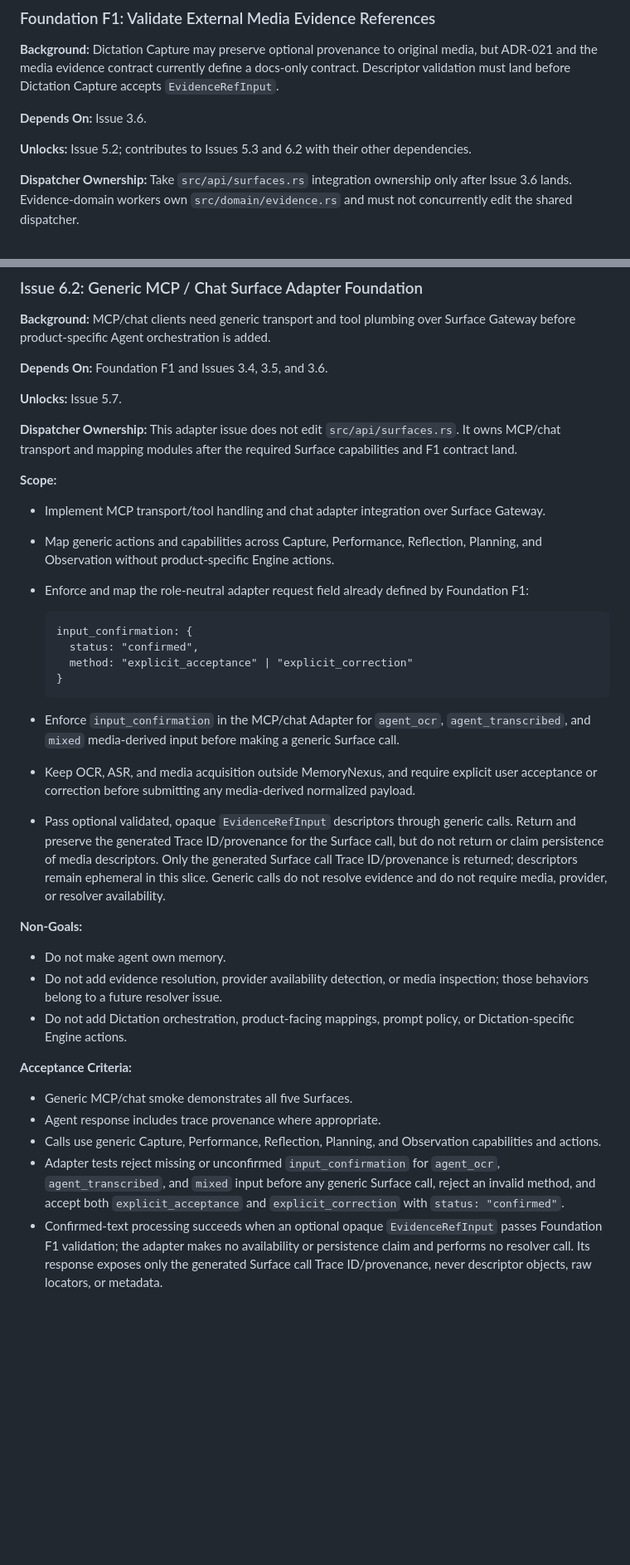
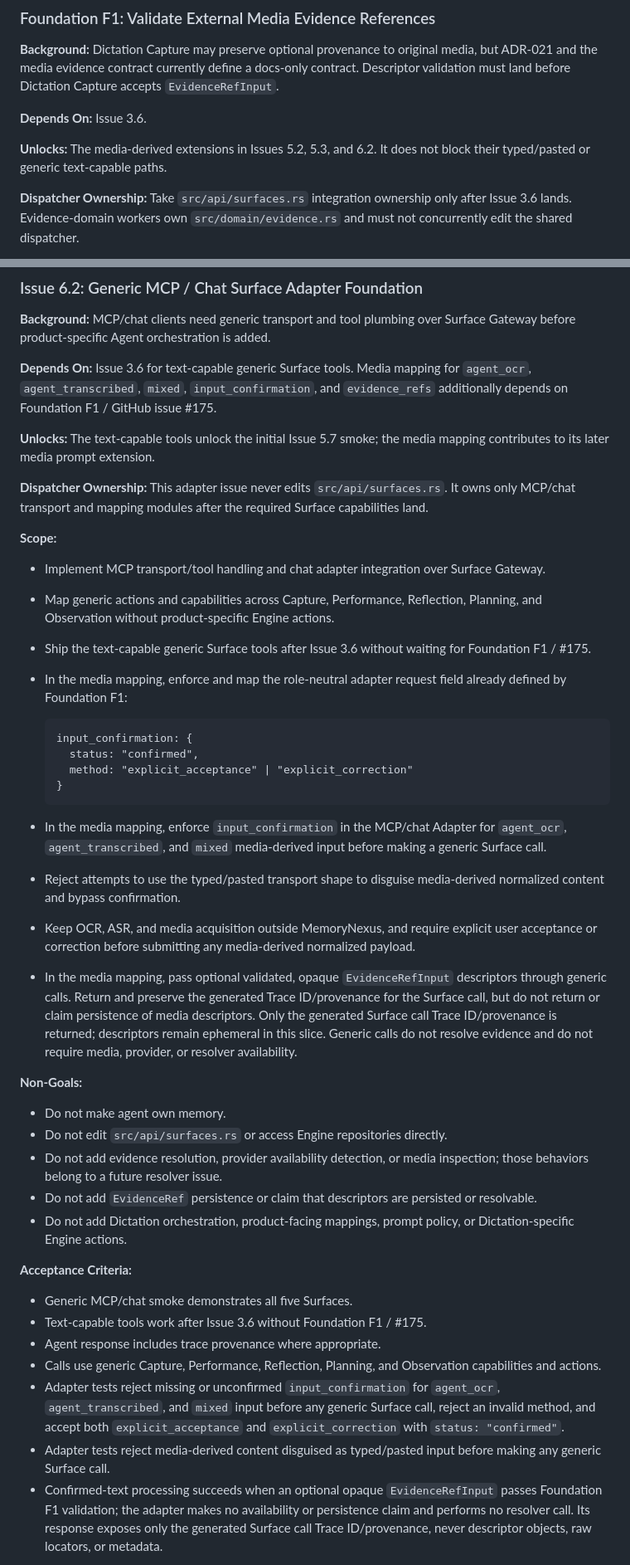
Before and after one commit to blackfaced/MemoryNexus, a Markdown page: docs/issues.md, 2 parts joined by grey strips. Shown at 83% size. GitHub-like rendering; blank space fills up the shorter version.

Commit message:
docs: stage text-first dictation issue contracts

````diff
--- a/docs/issues.md
+++ b/docs/issues.md
@@ -775,8 +806,8 @@ contract. Descriptor validation must land before Dictation Capture accepts
 
 **Depends On:** Issue 3.6.
 
-**Unlocks:** Issue 5.2; contributes to Issues 5.3 and 6.2 with their other
-dependencies.
+**Unlocks:** The media-derived extensions in Issues 5.2, 5.3, and 6.2. It does
+not block their typed/pasted or generic text-capable paths.
 
 **Dispatcher Ownership:** Take `src/api/surfaces.rs` integration ownership only
 after Issue 3.6 lands. Evidence-domain workers own `src/domain/evidence.rs` and
@@ -1244,13 +1313,16 @@ Surface Adapter from Issue 6.2.
 **Background:** MCP/chat clients need generic transport and tool plumbing over
 Surface Gateway before product-specific Agent orchestration is added.
 
-**Depends On:** Foundation F1 and Issues 3.4, 3.5, and 3.6.
+**Depends On:** Issue 3.6 for text-capable generic Surface tools. Media mapping
+for `agent_ocr`, `agent_transcribed`, `mixed`, `input_confirmation`, and
+`evidence_refs` additionally depends on Foundation F1 / GitHub issue #175.
 
-**Unlocks:** Issue 5.7.
+**Unlocks:** The text-capable tools unlock the initial Issue 5.7 smoke; the
+media mapping contributes to its later media prompt extension.
 
-**Dispatcher Ownership:** This adapter issue does not edit
-`src/api/surfaces.rs`. It owns MCP/chat transport and mapping modules after the
-required Surface capabilities and F1 contract land.
+**Dispatcher Ownership:** This adapter issue never edits
+`src/api/surfaces.rs`. It owns only MCP/chat transport and mapping modules after
+the required Surface capabilities land.
 
 **Scope:**
 
@@ -1258,8 +1330,10 @@ required Surface capabilities and F1 contract land.
   Surface Gateway.
 - Map generic actions and capabilities across Capture, Performance, Reflection,
   Planning, and Observation without product-specific Engine actions.
-- Enforce and map the role-neutral adapter request field already defined by
-  Foundation F1:
+- Ship the text-capable generic Surface tools after Issue 3.6 without waiting
+  for Foundation F1 / #175.
+- In the media mapping, enforce and map the role-neutral adapter request field
+  already defined by Foundation F1:
 
   ```text
   input_confirmation: {
@@ -1268,30 +1342,36 @@ required Surface capabilities and F1 contract land.
   }
   ```
 
-- Enforce `input_confirmation` in the MCP/chat Adapter for `agent_ocr`,
+- In the media mapping, enforce `input_confirmation` in the MCP/chat Adapter for `agent_ocr`,
   `agent_transcribed`, and `mixed` media-derived input before making a generic
   Surface call.
+- Reject attempts to use the typed/pasted transport shape to disguise
+  media-derived normalized content and bypass confirmation.
 - Keep OCR, ASR, and media acquisition outside MemoryNexus, and require explicit
   user acceptance or correction before submitting any media-derived normalized
   payload.
-- Pass optional validated, opaque `EvidenceRefInput` descriptors through generic
-  calls. Return and preserve the generated Trace ID/provenance for the Surface
-  call, but do not return or claim persistence of media descriptors. Only the
-  generated Surface call Trace ID/provenance is returned; descriptors remain
-  ephemeral in this slice. Generic calls do not resolve evidence and do not
-  require media, provider, or resolver availability.
+- In the media mapping, pass optional validated, opaque `EvidenceRefInput`
+  descriptors through generic calls. Return and preserve the generated Trace
+  ID/provenance for the Surface call, but do not return or claim persistence of
+  media descriptors. Only the generated Surface call Trace ID/provenance is
+  returned; descriptors remain ephemeral in this slice. Generic calls do not
+  resolve evidence and do not require media, provider, or resolver availability.
 
 **Non-Goals:**
 
 - Do not make agent own memory.
+- Do not edit `src/api/surfaces.rs` or access Engine repositories directly.
 - Do not add evidence resolution, provider availability detection, or media
   inspection; those behaviors belong to a future resolver issue.
+- Do not add `EvidenceRef` persistence or claim that descriptors are persisted
+  or resolvable.
 - Do not add Dictation orchestration, product-facing mappings, prompt policy, or
   Dictation-specific Engine actions.
 
 **Acceptance Criteria:**
 
 - Generic MCP/chat smoke demonstrates all five Surfaces.
+- Text-capable tools work after Issue 3.6 without Foundation F1 / #175.
 - Agent response includes trace provenance where appropriate.
 - Calls use generic Capture, Performance, Reflection, Planning, and Observation
   capabilities and actions.
@@ -1299,6 +1379,8 @@ required Surface capabilities and F1 contract land.
   `agent_ocr`, `agent_transcribed`, and `mixed` input before any generic Surface
   call, reject an invalid method, and accept both `explicit_acceptance` and
   `explicit_correction` with `status: "confirmed"`.
+- Adapter tests reject media-derived content disguised as typed/pasted input
+  before making any generic Surface call.
 - Confirmed-text processing succeeds when an optional opaque
   `EvidenceRefInput` passes Foundation F1 validation; the adapter makes no
   availability or persistence claim and performs no resolver call. Its response
````
Also changed, not shown: other parts of docs/issues.md (+123 -54 lines).
